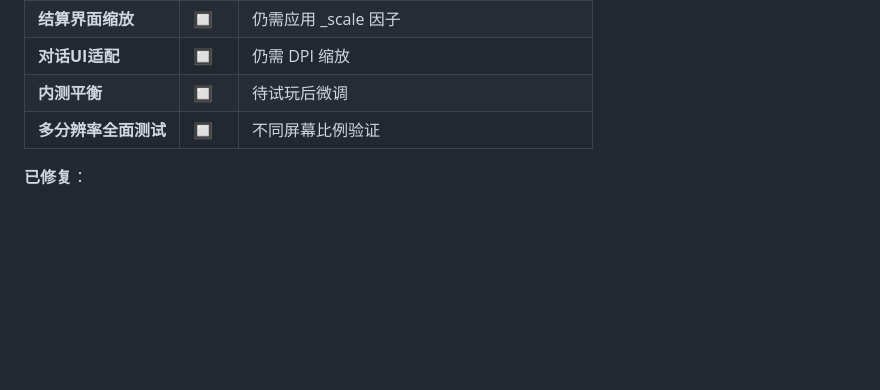
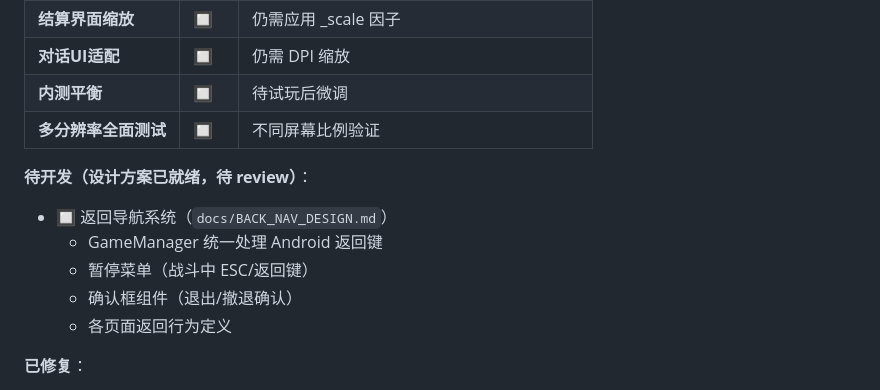
Before and after one commit to chengqi707/zhenguanWarriors, a Markdown page: docs/ROADMAP.md, the part around the change. Rendered like a GitHub page; blank space fills up the shorter version.

```diff
--- a/docs/ROADMAP.md
+++ b/docs/ROADMAP.md
@@ -128,6 +128,13 @@
 | **内测平衡** | 🔲 | 待试玩后微调 |
 | **多分辨率全面测试** | 🔲 | 不同屏幕比例验证 |
 
+**待开发（设计方案已就绪，待 review）**：
+- 🔲 返回导航系统（`docs/BACK_NAV_DESIGN.md`）
+  - GameManager 统一处理 Android 返回键
+  - 暂停菜单（战斗中 ESC/返回键）
+  - 确认框组件（退出/撤退确认）
+  - 各页面返回行为定义
+
 **已修复**：
 - ✅ 主菜单DPI缩放 + 大字号 + 布局重排
 - ✅ 关卡选择卡片85%屏宽 + 字号24×_scale
```
Also changed, not shown: docs/BACK_NAV_DESIGN.md (added, +317 -0 lines), docs/PRD.md (+15 -0 lines).
